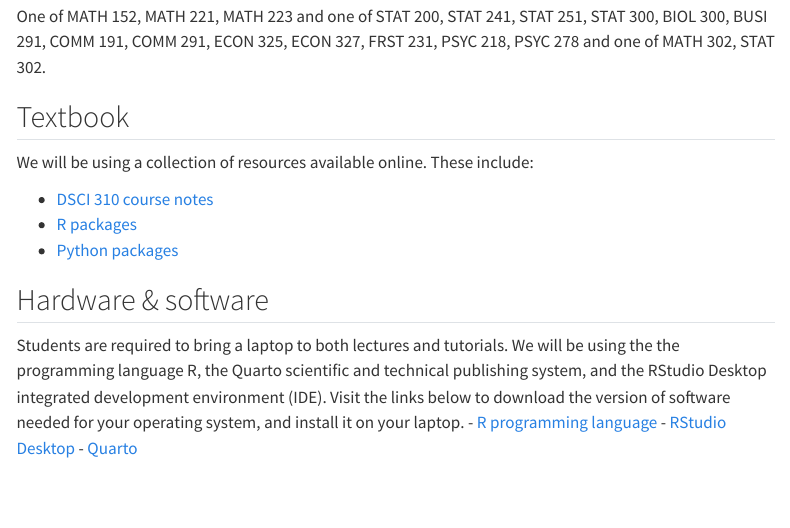
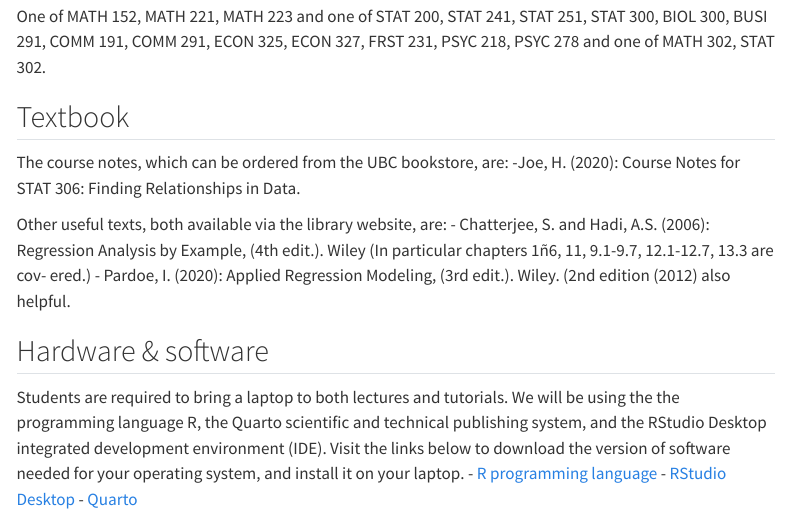
Before and after one commit to UBC-STAT/stat-306-student, a Quarto document (index.qmd): the page in a window 1100 px wide, from 420 px down. Rendered offline with R 4.5, knitr and Pandoc in place of Quarto, with nearby package versions; menus at the side of the page are left out.

Commit message:
fixed textbook

```diff
--- a/index.qmd
+++ b/index.qmd
@@ -24,13 +24,15 @@ and one of MATH 302, STAT 302.
 
 ## Textbook
 
-We will be using a collection of resources available online. These
-include:
+The course notes, which can be ordered from the UBC bookstore, are:
+-Joe, H. (2020): Course Notes for STAT 306: Finding Relationships in Data.
 
--   [DSCI 310 course
-    notes](https://ubc-dsci.github.io/reproducible-and-trustworthy-workflows-for-data-science)
--   [R packages](https://r-pkgs.org/)
--   [Python packages](https://py-pkgs.org/)
+Other useful texts, both available via the library website, are:
+- Chatterjee, S. and Hadi, A.S. (2006): Regression Analysis by Example, (4th
+edit.). Wiley (In particular chapters 1ñ6, 11, 9.1-9.7, 12.1-12.7, 13.3 are cov-
+ered.)
+- Pardoe, I. (2020): Applied Regression Modeling, (3rd edit.). Wiley. (2nd
+edition (2012) also helpful.
 
 ## Hardware & software
 
```
